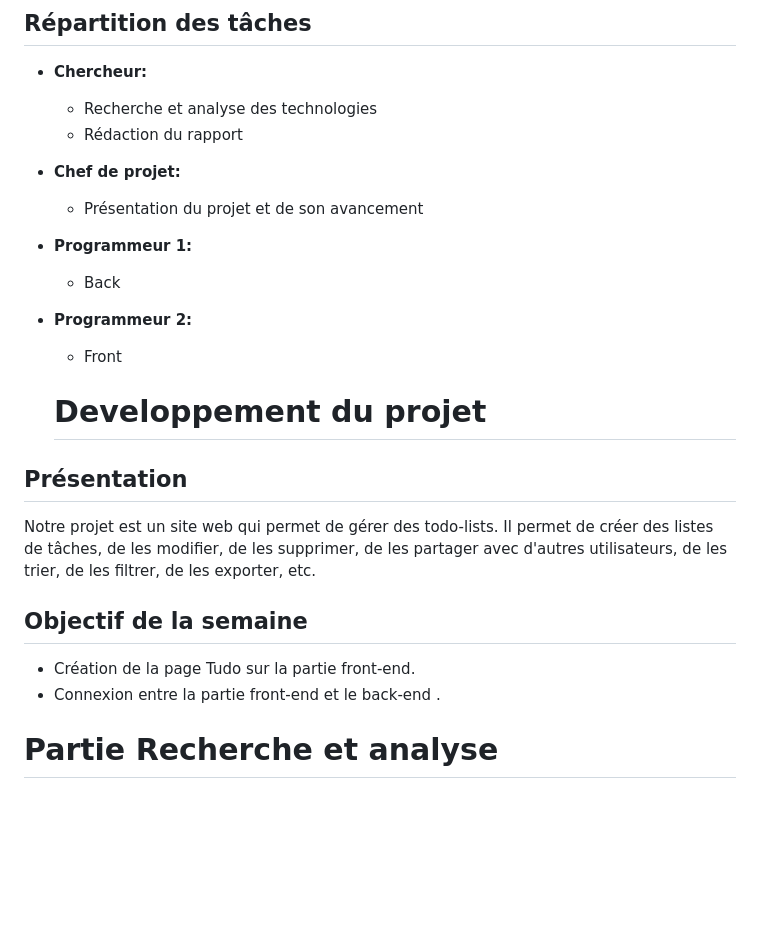
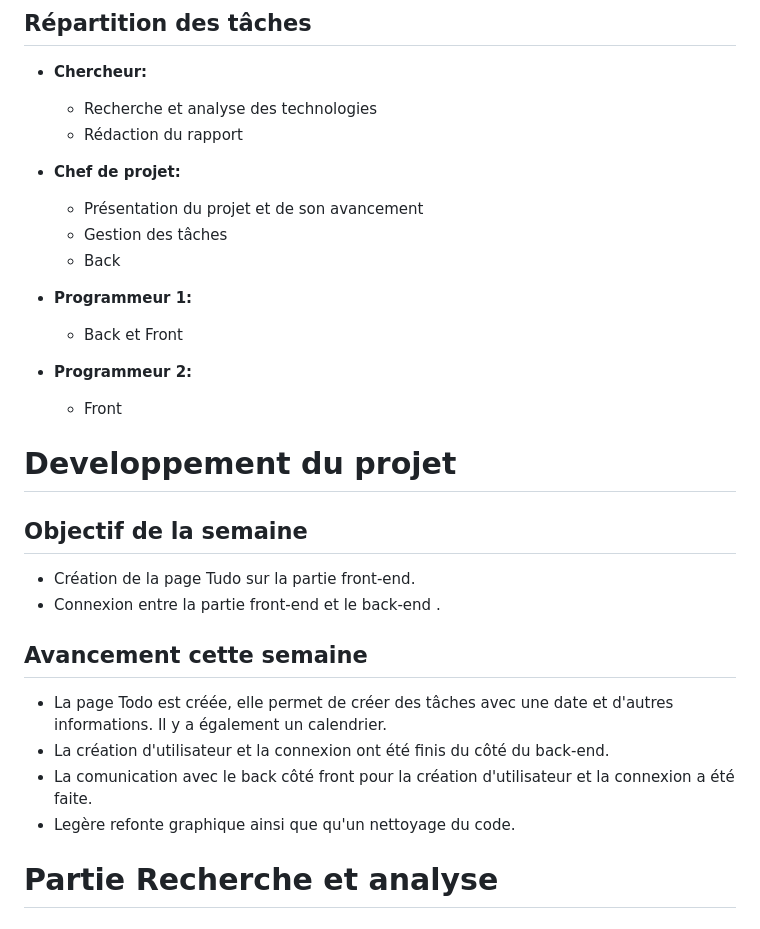
Before and after one commit to nielsmerceron/AWS, a Markdown page: rapport/semaine3/S3_G8-todolist.md, the part around one of its changes. GitHub-like rendering; blank space fills up the shorter version.

Commit message:
Finitions sur le rapport

```diff
--- a/rapport/semaine3/S1_G8-todolist.md
+++ b/rapport/semaine3/S3_G8-todolist.md
@@ -17,22 +17,26 @@
 
 - **Chef de projet:**
   - Présentation du projet et de son avancement
+  - Gestion des tâches
+  - Back
 
 - **Programmeur 1:**
-  -  Back
+  - Back et Front
 
 - **Programmeur 2:**
   - Front
 
-
-  # Developpement du projet
-## Présentation
-Notre projet est un site web qui permet de gérer des todo-lists. Il permet de créer des listes de tâches, de les modifier, de les supprimer, de les partager avec d'autres utilisateurs, de les trier, de les filtrer, de les exporter, etc.
+# Developpement du projet
 
 ## Objectif de la semaine
 - Création de la page Tudo sur la partie front-end.
 - Connexion entre la partie front-end et le back-end .
 
+## Avancement cette semaine
+- La page Todo est créée, elle permet de créer des tâches avec une date et d'autres informations. Il y a également un calendrier.
+- La création d'utilisateur et la connexion ont été finis du côté du back-end.
+- La comunication avec le back côté front pour la création d'utilisateur et la connexion a été faite.
+- Legère refonte graphique ainsi que qu'un nettoyage du code.
 
 # Partie Recherche et analyse
 ## Nécessités de la semaine
```
Also changed, not shown: other parts of rapport/semaine3/S3_G8-todolist.md (+1 -1 lines).
